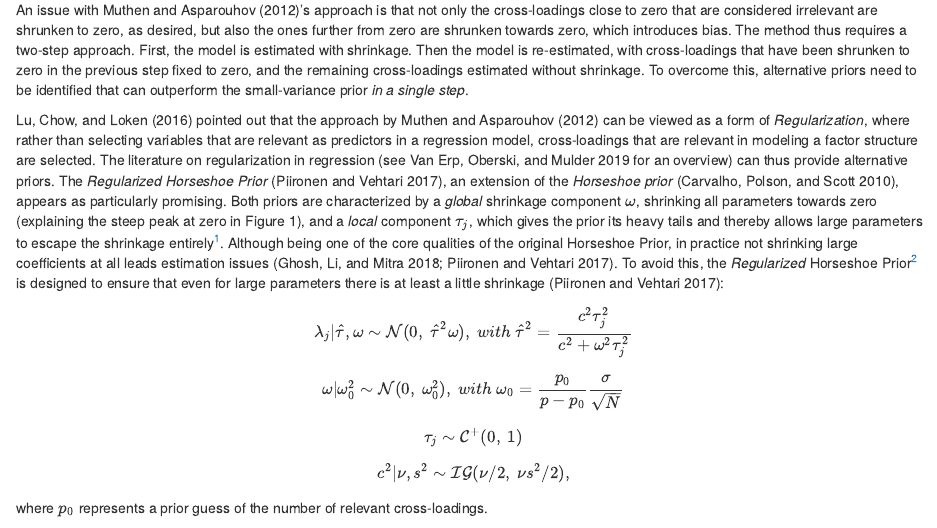
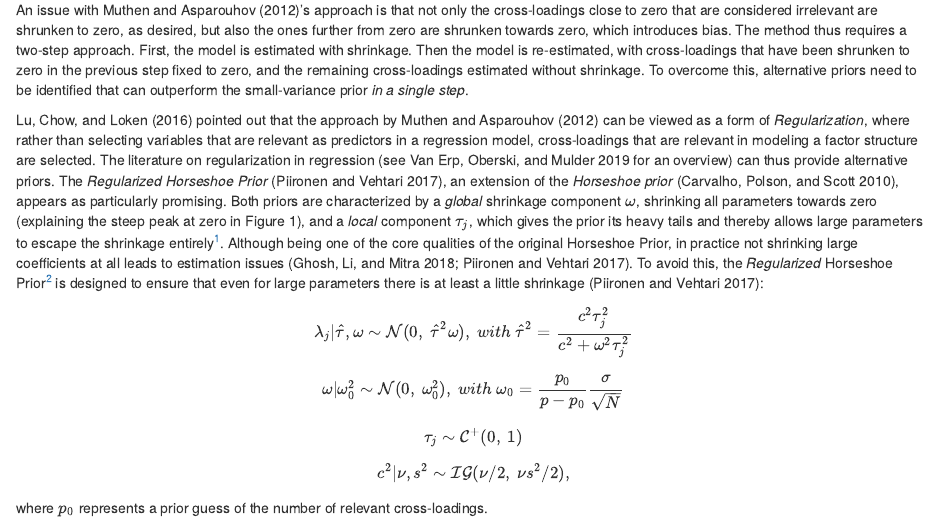
Before and after one commit to JMBKoch/1vs2StepBayesianRegSEM, an R Markdown document (proposal/JMBKoch_Proposal.Rmd): the page in a window 1100 px wide, from 430 px down. Rendered offline with R 4.5, knitr and Pandoc, with nearby package versions; some code elsewhere in the file could not run offline.

Commit message:
fixed typo

```diff
--- a/proposal/JMBKoch_Proposal.Rmd
+++ b/proposal/JMBKoch_Proposal.Rmd
@@ -103,7 +103,7 @@ in Figure 1), and a *local* component $\tau_j$, which
 gives the prior its heavy tails and thereby allows large parameters to
 escape the shrinkage entirely[^1]. Although being one of the core
 qualities of the original Horseshoe Prior, in practice not shrinking
-large coefficients at all leads estimation issues [@ghosh_use_2018; @piironen_sparsity_2017]. To
+large coefficients at all leads to estimation issues [@ghosh_use_2018; @piironen_sparsity_2017]. To
 avoid this, the *Regularized* Horseshoe Prior[^2] is designed to ensure
 that even for large parameters there is at least a little shrinkage
 [@piironen_sparsity_2017]:
```
Also changed, not shown: proposal/JMBKoch_Proposal.pdf, proposal/JMBKoch_Proposal.tex, proposal/JMBKoch_Proposal_files/figure-latex/unnamed-chunk-1-1.pdf.
